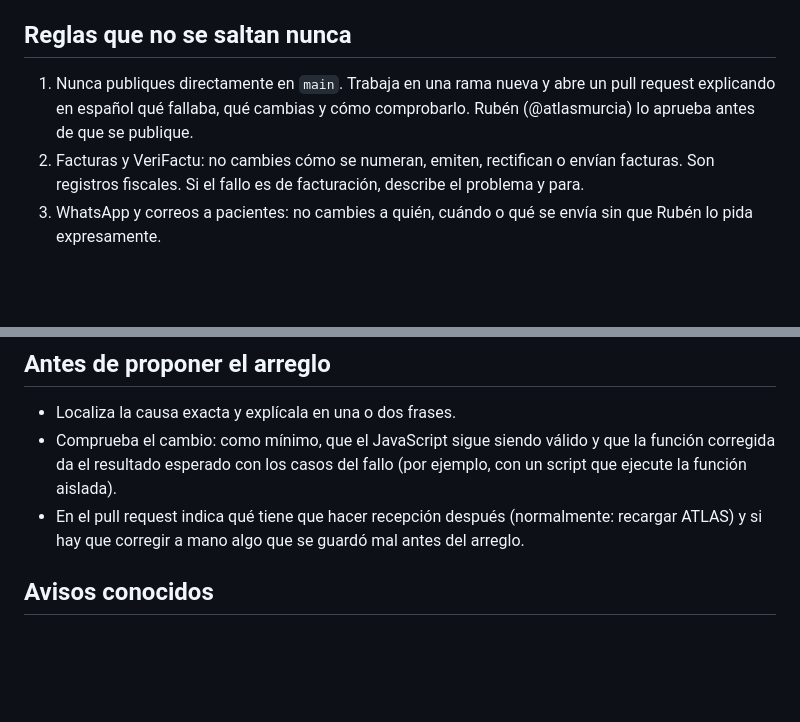
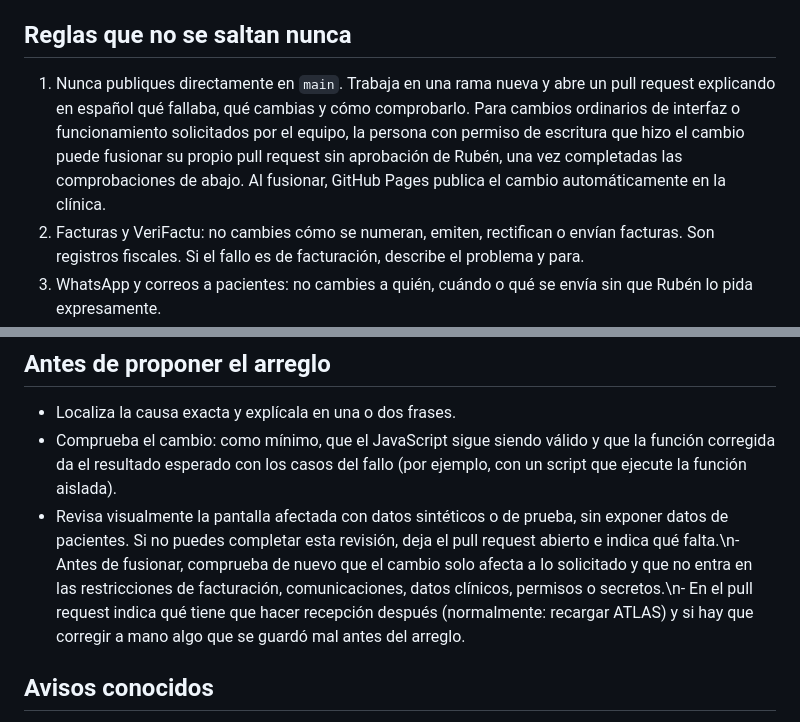
Before and after one commit to atlasmurcia/atlas-murcia, a Markdown page: CLAUDE.md, 2 parts joined by grey strips. Drawn GitHub-style; blank space fills up the shorter version.

Commit message:
Permitir publicación autónoma del equipo tras comprobaciones

```diff
--- a/CLAUDE.md
+++ b/CLAUDE.md
@@ -15,7 +15,7 @@ ATLAS es el programa de gestión de FisioSport Murcia (agenda, fichas de pacient
 
 ## Reglas que no se saltan nunca
 
-1. Nunca publiques directamente en `main`. Trabaja en una rama nueva y abre un pull request explicando en español qué fallaba, qué cambias y cómo comprobarlo. Rubén (@atlasmurcia) lo aprueba antes de que se publique.
+1. Nunca publiques directamente en `main`. Trabaja en una rama nueva y abre un pull request explicando en español qué fallaba, qué cambias y cómo comprobarlo. Para cambios ordinarios de interfaz o funcionamiento solicitados por el equipo, la persona con permiso de escritura que hizo el cambio puede fusionar su propio pull request sin aprobación de Rubén, una vez completadas las comprobaciones de abajo. Al fusionar, GitHub Pages publica el cambio automáticamente en la clínica.
 2. Facturas y VeriFactu: no cambies cómo se numeran, emiten, rectifican o envían facturas. Son registros fiscales. Si el fallo es de facturación, describe el problema y para.
 3. WhatsApp y correos a pacientes: no cambies a quién, cuándo o qué se envía sin que Rubén lo pida expresamente.
 4. Datos: no borres ni modifiques datos de pacientes, citas, cobros o caja. Desde estas sesiones no hay acceso de escritura a la base de datos; si un arreglo necesita tocar datos, explica qué habría que hacer y lo hace Rubén.
@@ -27,7 +27,7 @@ ATLAS es el programa de gestión de FisioSport Murcia (agenda, fichas de pacient
 
 - Localiza la causa exacta y explícala en una o dos frases.
 - Comprueba el cambio: como mínimo, que el JavaScript sigue siendo válido y que la función corregida da el resultado esperado con los casos del fallo (por ejemplo, con un script que ejecute la función aislada).
-- En el pull request indica qué tiene que hacer recepción después (normalmente: recargar ATLAS) y si hay que corregir a mano algo que se guardó mal antes del arreglo.
+- Revisa visualmente la pantalla afectada con datos sintéticos o de prueba, sin exponer datos de pacientes. Si no puedes completar esta revisión, deja el pull request abierto e indica qué falta.\n- Antes de fusionar, comprueba de nuevo que el cambio solo afecta a lo solicitado y que no entra en las restricciones de facturación, comunicaciones, datos clínicos, permisos o secretos.\n- En el pull request indica qué tiene que hacer recepción después (normalmente: recargar ATLAS) y si hay que corregir a mano algo que se guardó mal antes del arreglo.
 
 ## Avisos conocidos
 
```
